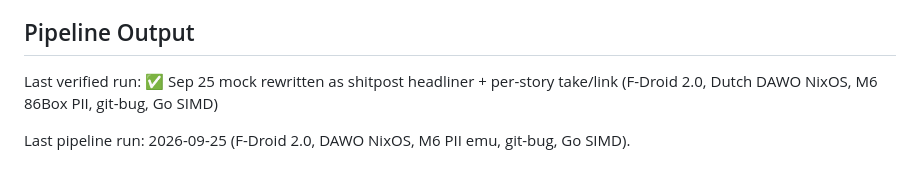
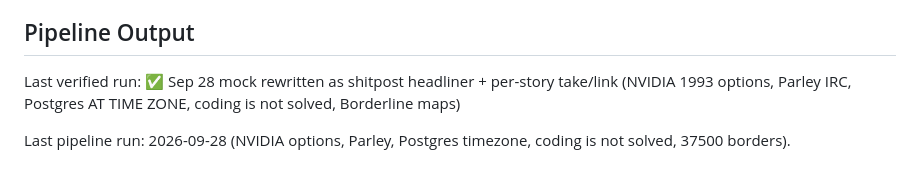
Before and after one commit to 0x-m-dev/trend-threads, a Markdown page: README.md, the part around the change. Drawn GitHub-style.

Commit message:
docs: note Sep 28 pipeline run in README

```diff
--- a/README.md
+++ b/README.md
@@ -60,6 +60,6 @@ reviewed in #trend-threads before anything is posted to X.
 
 ## Pipeline Output
 
-Last verified run: ✅ Sep 25 mock rewritten as shitpost headliner + per-story take/link (F-Droid 2.0, Dutch DAWO NixOS, M6 86Box PII, git-bug, Go SIMD)
+Last verified run: ✅ Sep 28 mock rewritten as shitpost headliner + per-story take/link (NVIDIA 1993 options, Parley IRC, Postgres AT TIME ZONE, coding is not solved, Borderline maps)
 
-Last pipeline run: 2026-09-25 (F-Droid 2.0, DAWO NixOS, M6 PII emu, git-bug, Go SIMD).
+Last pipeline run: 2026-09-28 (NVIDIA options, Parley, Postgres timezone, coding is not solved, 37500 borders).
```
